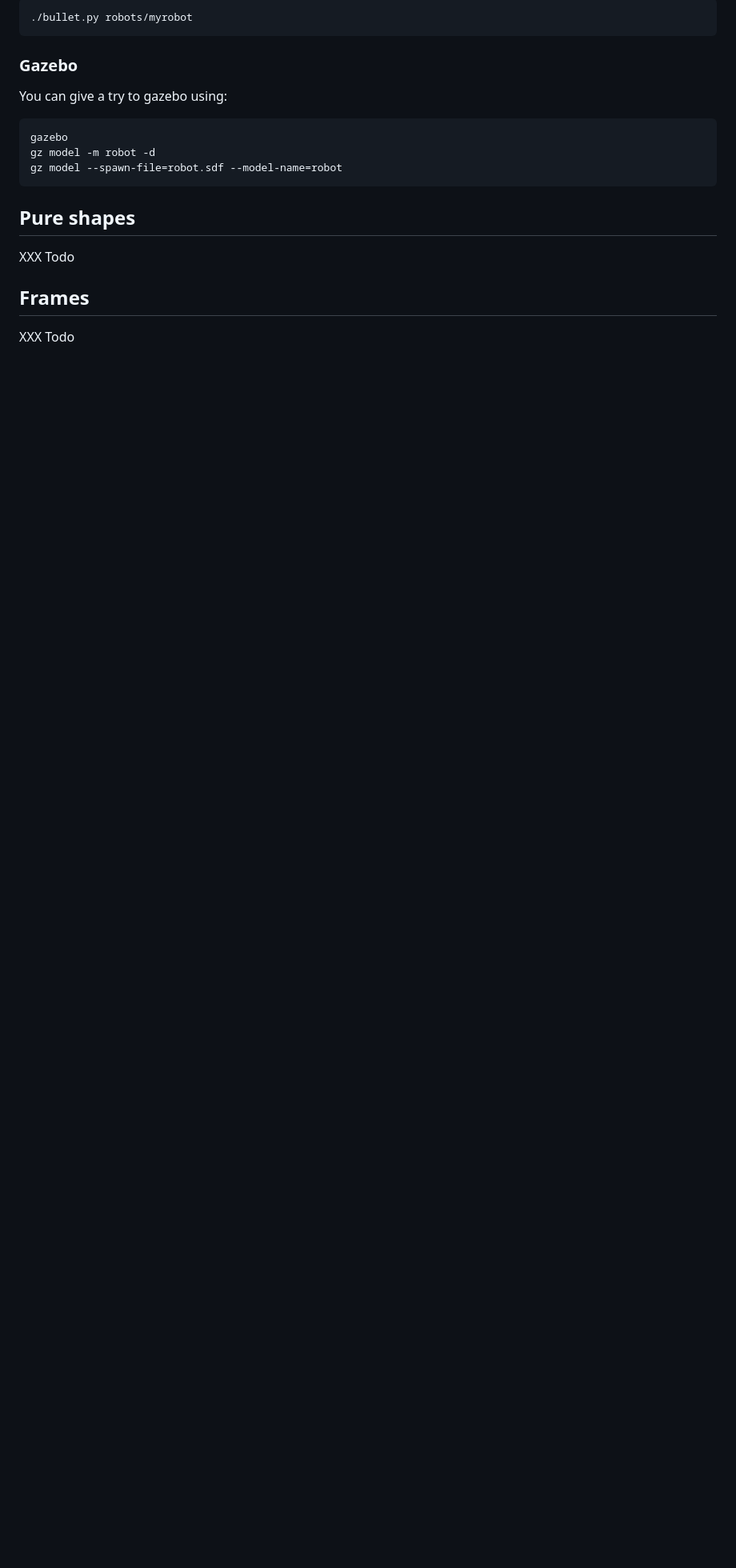
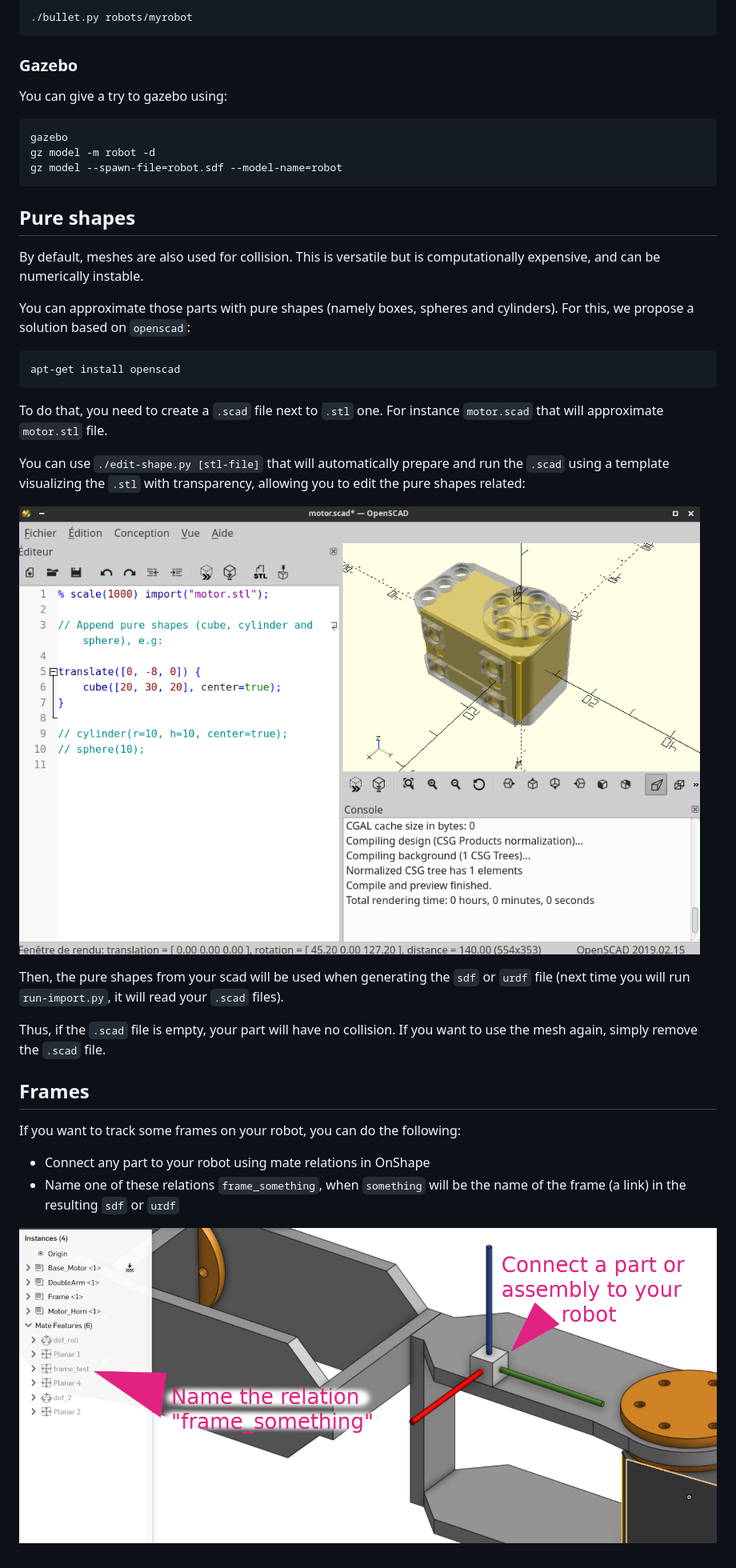
Before and after one commit to Rhoban/onshape-to-robot, a Markdown page: README.md, the part around the change. Shown at 80% size. Rendered like a GitHub page; pictures changed too: img/frame.png (added), img/pure-shape.png (added); blank space fills up the shorter version.

```diff
--- a/README.md
+++ b/README.md
@@ -73,11 +73,37 @@ You can give a try to gazebo using:
     gz model -m robot -d
     gz model --spawn-file=robot.sdf --model-name=robot
 
-
 ## Pure shapes
 
-XXX Todo
+By default, meshes are also used for collision. This is versatile but is computationally
+expensive, and can be numerically instable.
+
+You can approximate those parts with pure shapes (namely boxes, spheres and cylinders).
+For this, we propose a solution based on `openscad`:
+
+    apt-get install openscad
+
+To do that, you need to create a `.scad` file next to `.stl` one. For instance `motor.scad`
+that will approximate `motor.stl` file.
+
+You can use `./edit-shape.py [stl-file]` that will automatically prepare and run the `.scad`
+using a template visualizing the `.stl` with transparency, allowing you to edit the pure
+shapes related:
+
+![](img/pure-shape.png)
+
+Then, the pure shapes from your scad will be used when generating the `sdf` or `urdf` file (next
+time you will run `run-import.py`, it will read your `.scad` files).
+
+Thus, if the `.scad` file is empty, your part will have no collision. If you want to use the mesh
+again, simply remove the `.scad` file.
 
 ## Frames
 
-XXX Todo
+If you want to track some frames on your robot, you can do the following:
+
+* Connect any part to your robot using mate relations in OnShape
+* Name one of these relations `frame_something`, when `something` will be the name of
+  the frame (a link) in the resulting `sdf` or `urdf`
+
+![](img/frame.png)
```
